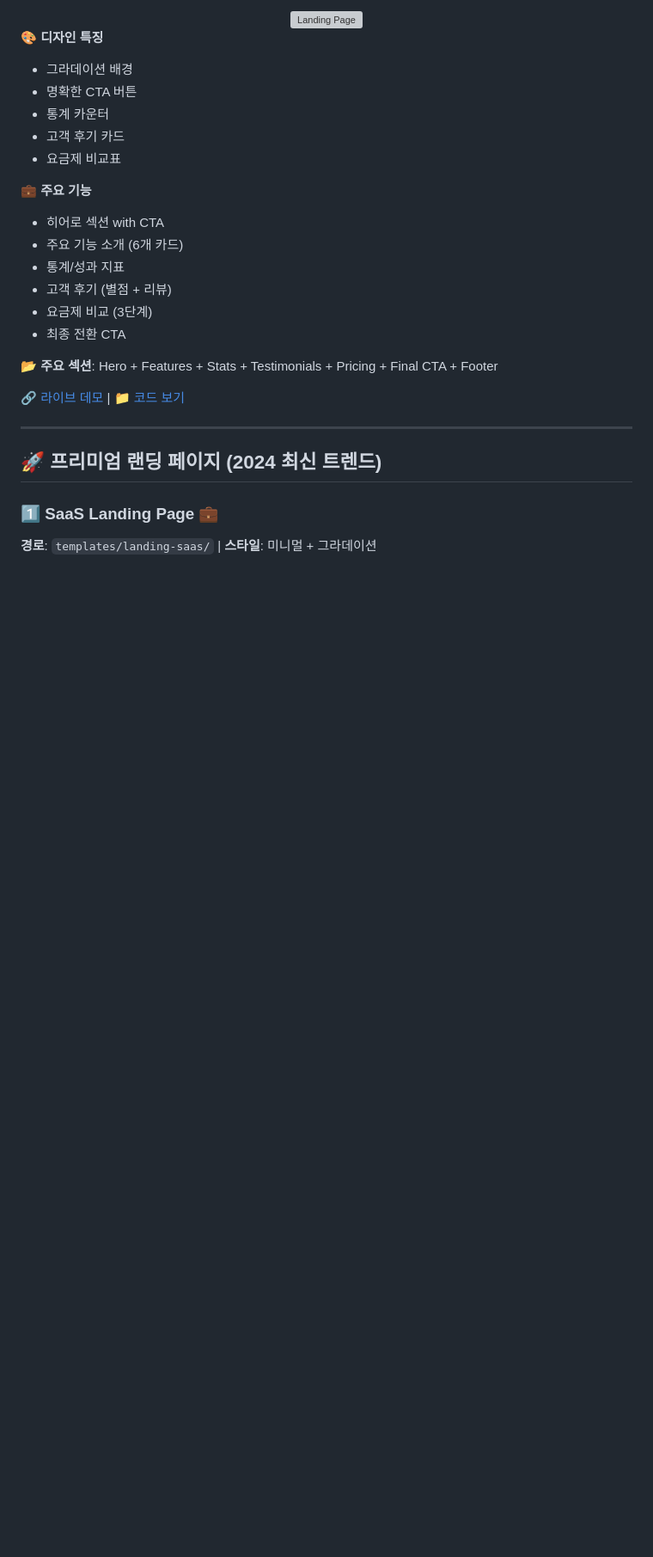
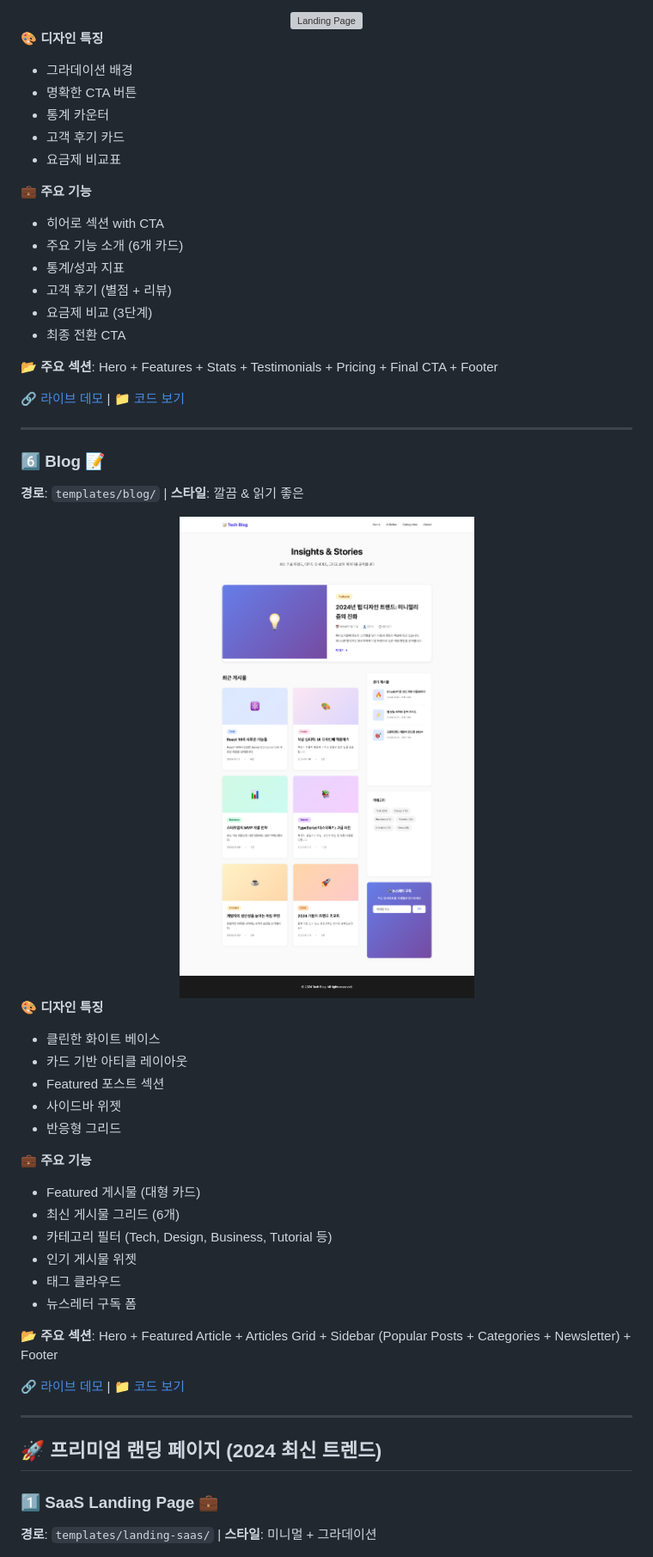
Before and after one commit to BBInJunHwang/FE-Template02, a Markdown page: README.md, the part around one of its changes. Shown at 86% size. GitHub-like rendering; pictures changed too: screenshots/blog.png (added); blank space fills up the shorter version; grey boxes are pictures that could not be loaded.

Commit message:
feat add template

```diff
--- a/README.md
+++ b/README.md
@@ -238,6 +241,34 @@ templates/
 
 ---
 
+### 6️⃣ Blog 📝
+**경로**: `templates/blog/` | **스타일**: 깔끔 & 읽기 좋은
+
+<div align="center">
+<img src="./screenshots/blog.png" alt="Blog Page" width="800">
+</div>
+
+**🎨 디자인 특징**
+- 클린한 화이트 베이스
+- 카드 기반 아티클 레이아웃
+- Featured 포스트 섹션
+- 사이드바 위젯
+- 반응형 그리드
+
+**💼 주요 기능**
+- Featured 게시물 (대형 카드)
+- 최신 게시물 그리드 (6개)
+- 카테고리 필터 (Tech, Design, Business, Tutorial 등)
+- 인기 게시물 위젯
+- 태그 클라우드
+- 뉴스레터 구독 폼
+
+**📂 주요 섹션**: Hero + Featured Article + Articles Grid + Sidebar (Popular Posts + Categories + Newsletter) + Footer
+
+[🔗 라이브 데모](https://bbinjunhwang.github.io/FE-Template02/templates/blog/) | [📁 코드 보기](./templates/blog/)
+
+---
+
 ## 🚀 프리미엄 랜딩 페이지 (2024 최신 트렌드)
 
 ### 1️⃣ SaaS Landing Page 💼
```
Also changed, not shown: other parts of README.md (+59 -0 lines), screenshots/landing-crypto.png (added), screenshots/travel.png (added), 5 other files.
